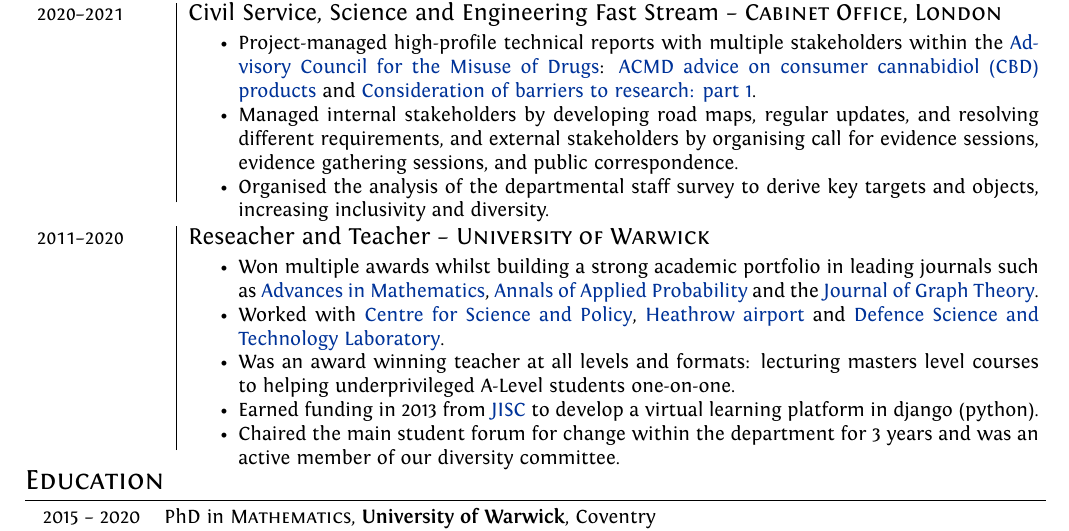
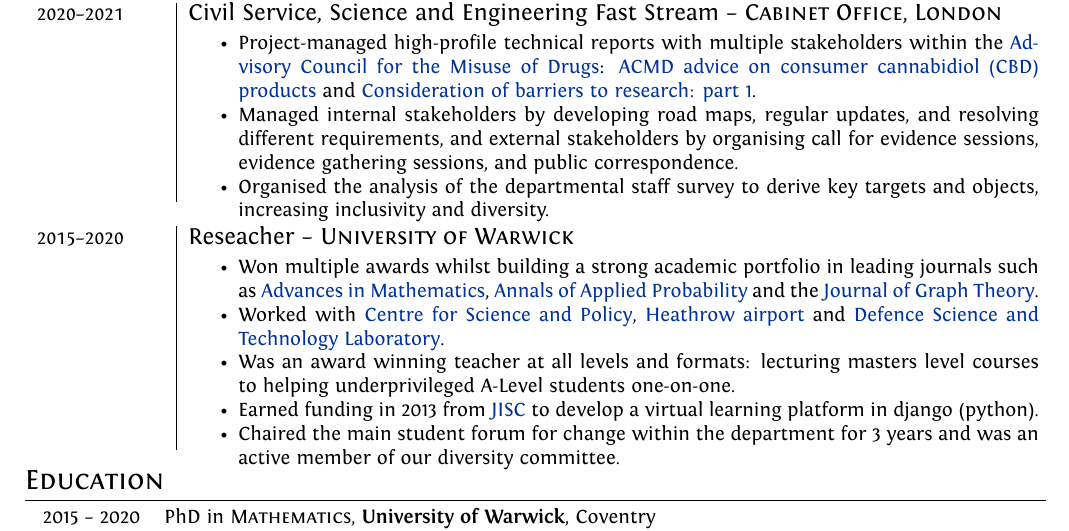
Before and after one commit to AlexWendland/CV, a LaTeX CV (Alex_Wendland_CV.tex): part of the page, cut so that both start at the same text. Compiled offline with XeLaTeX.

Commit message:
Changed duration and title of PhD time

```diff
--- a/Alex_Wendland_CV.tex
+++ b/Alex_Wendland_CV.tex
@@ -89,7 +89,7 @@
 %
 % --- ACADEMIA ---
 %
-	\textsc{2011--2020} & \large{Reseacher and Teacher -- \textsc{University of Warwick}}\\
+	\textsc{2015--2020} & \large{Reseacher -- \textsc{University of Warwick}}\\
 	 & \vspace{-0.07 in}\begin{itemize}
 	\item Won multiple awards whilst building a strong academic portfolio in leading journals such as \href{https://www.sciencedirect.com/science/article/pii/S0001870818303347}{Advances in Mathematics}, \href{https://projecteuclid.org/journals/annals-of-applied-probability/volume-32/issue-1/From-the-Bernoulli-factory-to-a-dice-enterprise-via-perfect/10.1214/21-AAP1679.short}{Annals of Applied Probability} and the \href{http://onlinelibrary.wiley.com/doi/10.1002/jgt.22002/abstract}{Journal of Graph Theory}.
 	\item Worked with \href{https://www.csap.cam.ac.uk/}{Centre for Science and Policy}, \href{https://www.heathrow.com/}{Heathrow airport} and \href{https://www.gov.uk/government/organisations/defence-science-and-technology-laboratory}{Defence Science and Technology Laboratory}.
```
Also changed, not shown: Alex_Wendland_CV.pdf.
